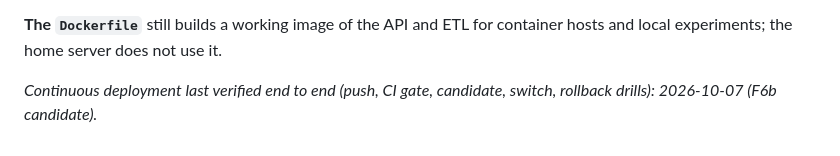
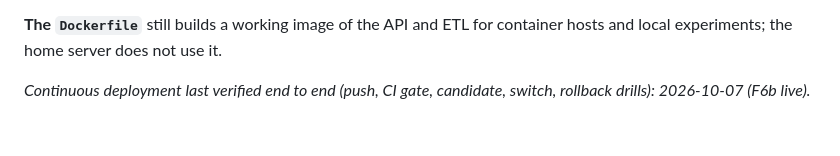
Before and after one commit to ryanfio15/Crime-Prevention-and-Personal-Safety-Application, a Markdown page: docs/DEPLOY.md, the part around the change. Drawn GitHub-style.

```diff
--- a/docs/DEPLOY.md
+++ b/docs/DEPLOY.md
@@ -363,4 +363,4 @@ than migrating.
 **The `Dockerfile`** still builds a working image of the API and ETL for
 container hosts and local experiments; the home server does not use it.
 
-_Continuous deployment last verified end to end (push, CI gate, candidate, switch, rollback drills): 2026-10-07 (F6b candidate)._
+_Continuous deployment last verified end to end (push, CI gate, candidate, switch, rollback drills): 2026-10-07 (F6b live)._
```
